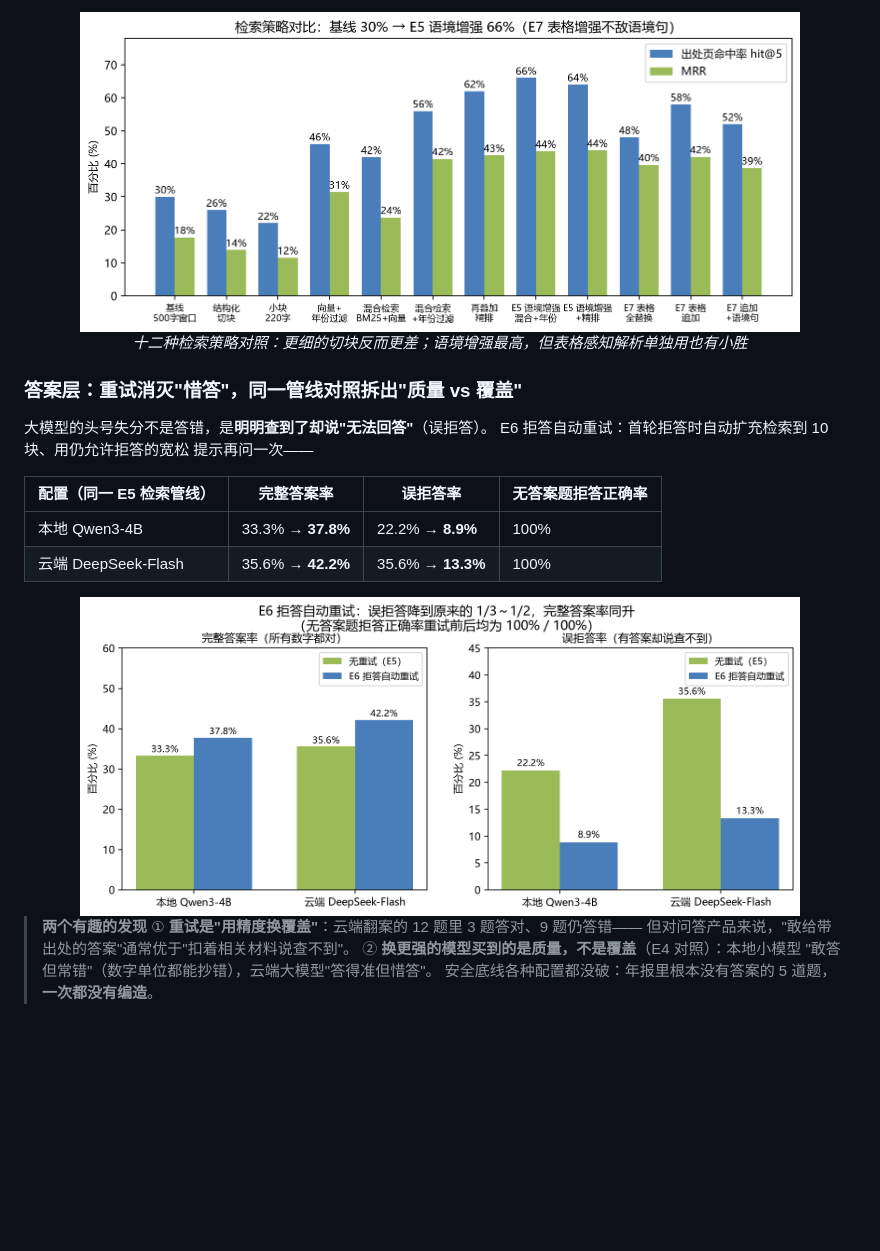
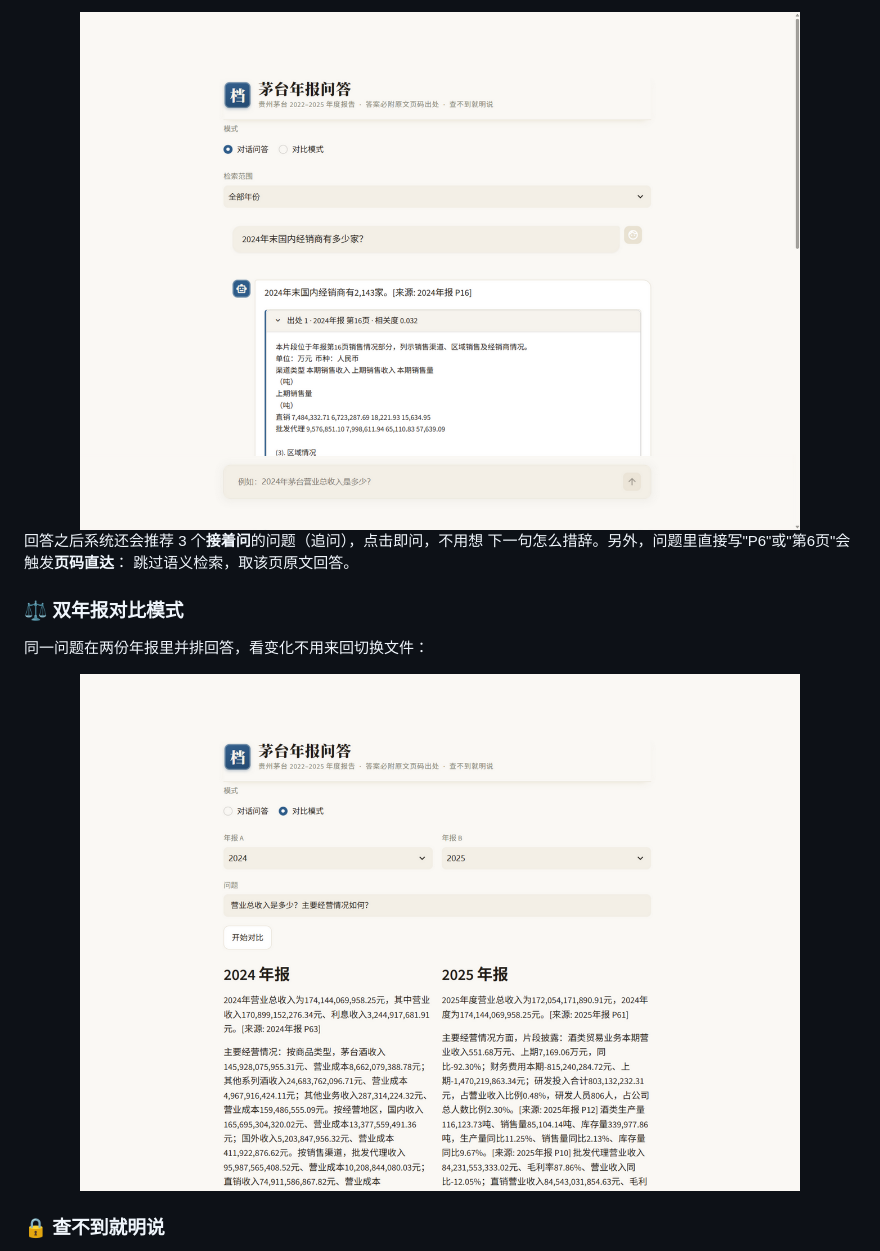
Before and after one commit to TheSKY-3/maotai-annual-report-rag, a Markdown page: README.md, the part around one of its changes. GitHub-like rendering; pictures changed too: docs/screenshots/compare_mode.png (added), docs/screenshots/source_card.png (added); blank space fills up the shorter version.

```diff
--- a/README.md
+++ b/README.md
@@ -54,30 +59,19 @@
 
 <div align="center">
-<img src="report/figures/fig_experiments.png" width="720" alt="检索策略对比"/>
-
-*十二种检索策略对照：更细的切块反而更差；语境增强最高，但表格感知解析单独用也有小胜*
-
+<img src="docs/screenshots/source_card.png" width="720" alt="出处档案卡"/>
 </div>
 
-### 答案层：重试消灭"惜答"，同一管线对照拆出"质量 vs 覆盖"
+回答之后系统还会推荐 3 个**接着问**的问题（追问），点击即问，不用想
+下一句怎么措辞。另外，问题里直接写"P6"或"第6页"会触发**页码直达**：
+跳过语义检索，取该页原文回答。
 
-大模型的头号失分不是答错，是**明明查到了却说"无法回答"**（误拒答）。
-E6 拒答自动重试：首轮拒答时自动扩充检索到 10 块、用仍允许拒答的宽松
-提示再问一次——
+### ⚖️ 双年报对比模式
 
-| 配置（同一 E5 检索管线） | 完整答案率 | 误拒答率 | 无答案题拒答正确率 |
-|---|---|---|---|
-| 本地 Qwen3-4B | 33.3% → **37.8%** | 22.2% → **8.9%** | 100% |
-| 云端 DeepSeek-Flash | 35.6% → **42.2%** | 35.6% → **13.3%** | 100% |
+同一问题在两份年报里并排回答，看变化不用来回切换文件：
 
 <div align="center">
-<img src="report/figures/fig_e6_retry.png" width="720" alt="E6 拒答重试对比"/>
+<img src="docs/screenshots/compare_mode.png" width="720" alt="对比模式"/>
 </div>
 
-> **两个有趣的发现**
-> ① **重试是"用精度换覆盖"**：云端翻案的 12 题里 3 题答对、9 题仍答错——
-> 但对问答产品来说，"敢给带出处的答案"通常优于"扣着相关材料说查不到"。
-> ② **换更强的模型买到的是质量，不是覆盖**（E4 对照）：本地小模型
-> "敢答但常错"（数字单位都能抄错），云端大模型"答得准但惜答"。
-> 安全底线各种配置都没破：年报里根本没有答案的 5 道题，**一次都没有编造**。
+### 🔒 查不到就明说
 
```
Also changed, not shown: other parts of README.md (+80 -50 lines), docs/screenshots/chat_citations.png (added), docs/screenshots/refusal.png (added).
